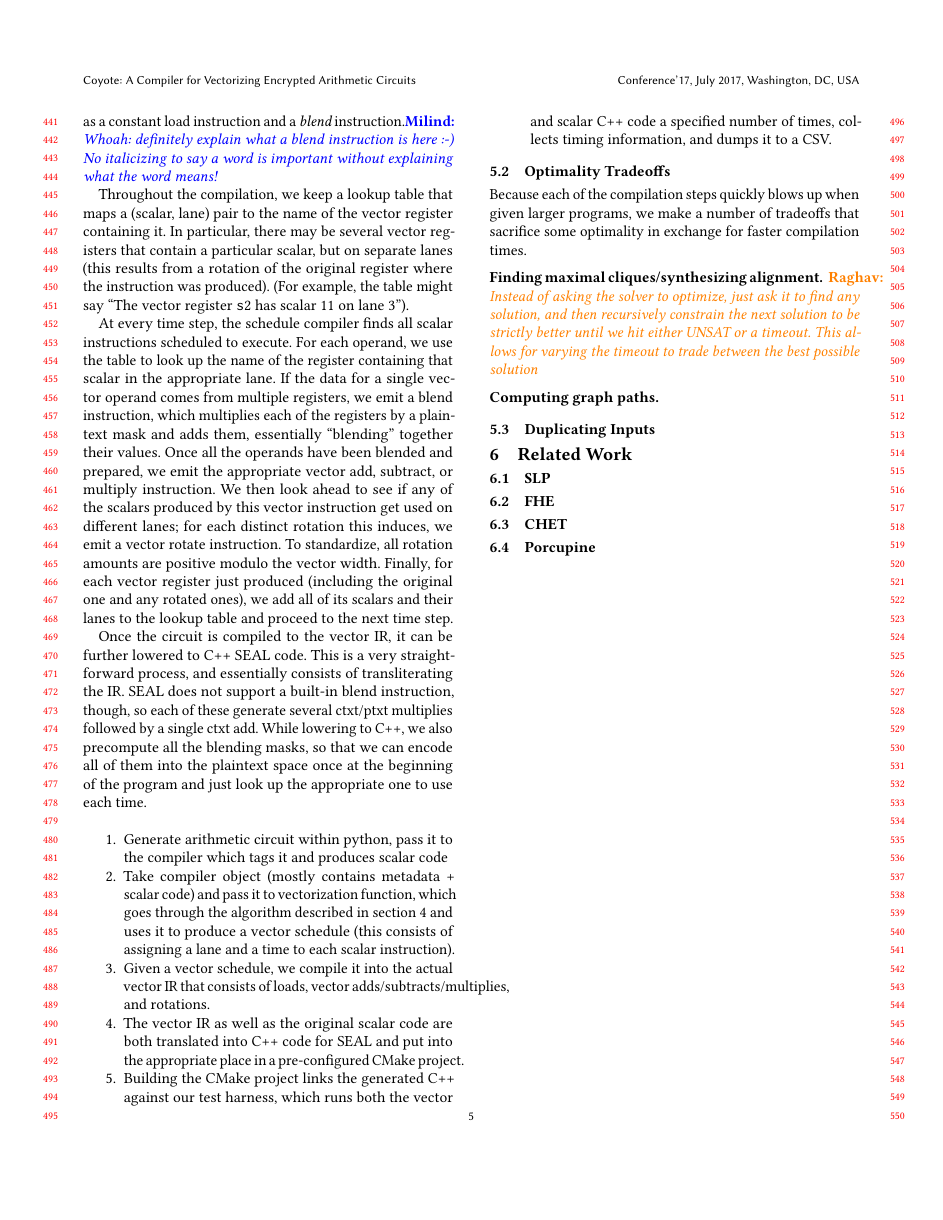
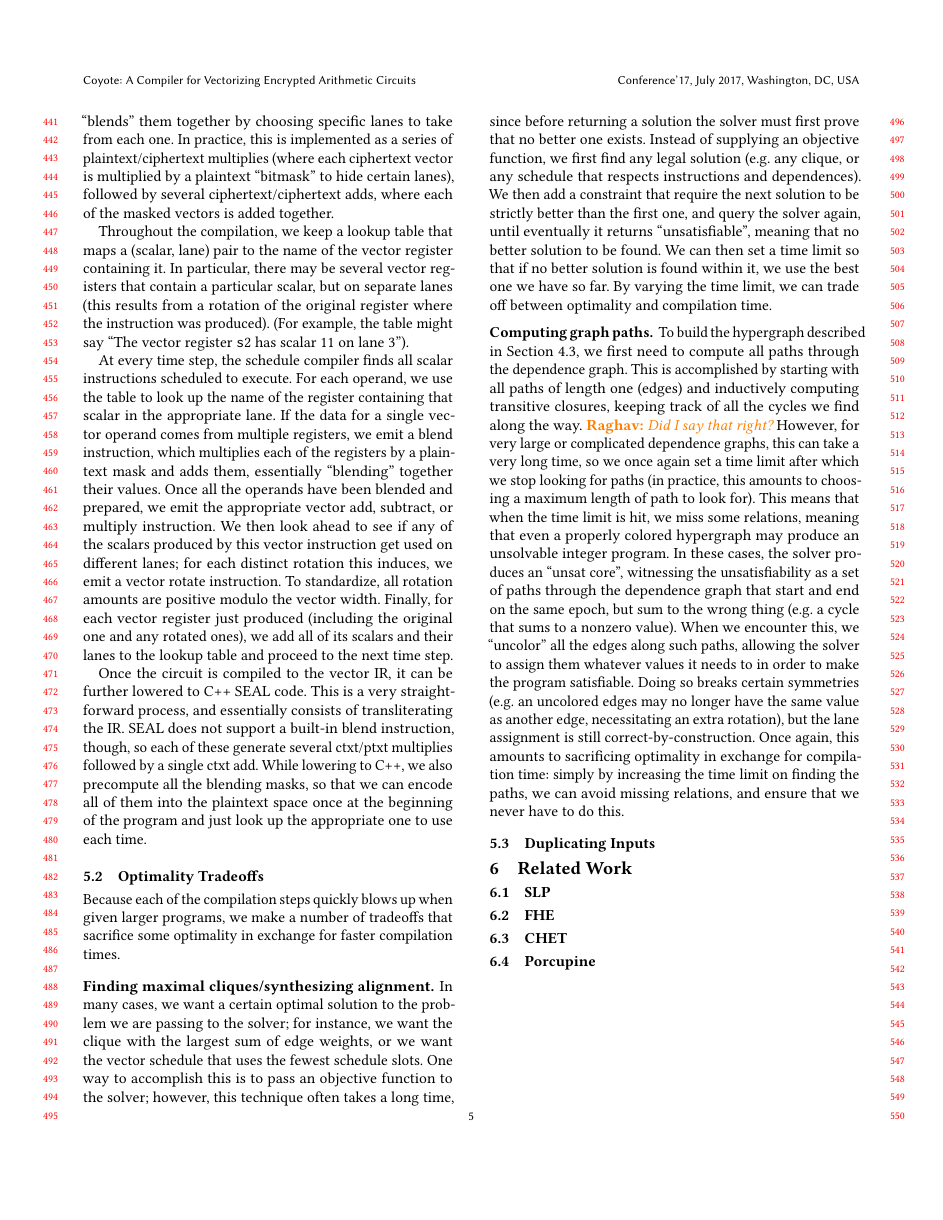
Before and after one commit to raghav198/coyote, a LaTeX paper (writeup/main.tex, which reads writeup/implementation.tex): page 5 of 5. Compiled offline with pdfLaTeX.

Commit message:
writing about time vs. optimality tradeoffs

```diff
--- a/writeup/implementation.tex
+++ b/writeup/implementation.tex
@@ -1,7 +1,9 @@
 \section{Implementation}\label{sec:implementation}
 \subsection{Code Generation}
-The output of the algorithm in Section~\ref{sec:design} is a vector schedule (i.e. a lane and time for each scalar, where the time determines the order in which instructions get executed). \raghav{Is `time' the right word for this? (like, what time step the instruction gets scheduled on)}\milind{You used ``schedule slot'' earlier ... just use that again.}
-This schedule is then compiled into the actual vector IR, which supports vector addition, subtraction, multiplication, and rotation instructions, as well as a constant load instruction and a {\em blend} instruction.\milind{Whoah: definitely explain what a blend instruction is here :-) No italicizing to say a word is important without explaining what the word means!}
+The output of the algorithm in Section~\ref{sec:design} is a vector schedule (i.e. a lane and schedule slot for each scalar, where the schedule slot determines the order in which instructions get executed).
+This schedule is then compiled into the actual vector IR, which supports vector addition, subtraction, multiplication, and rotation instructions, as well as a constant load instruction and a {\em blend} instruction.
+A blend instruction does no data movement, but takes several vectors and ``blends'' them together by choosing specific lanes to take from each one.
+In practice, this is implemented as a series of plaintext/ciphertext multiplies (where each ciphertext vector is multiplied by a plaintext ``bitmask'' to hide certain lanes), followed by several ciphertext/ciphertext adds, where each of the masked vectors is added together.
 
 Throughout the compilation, we keep a lookup table that maps a (scalar, lane) pair to the name of the vector register containing it.
 In particular, there may be several vector registers that contain a particular scalar, but on separate lanes (this results from a rotation of the original register where the instruction was produced).
@@ -20,18 +22,32 @@ This is a very straightforward process, and essentially consists of transliterat
 SEAL does not support a built-in blend instruction, though, so each of these generate several ctxt/ptxt multiplies followed by a single ctxt add.
 While lowering to C++, we also precompute all the blending masks, so that we can encode all of them into the plaintext space once at the beginning of the program and just look up the appropriate one to use each time.
 
-\begin{enumerate}
-    \item Generate arithmetic circuit within python, pass it to the compiler which tags it and produces scalar code
-    \item Take compiler object (mostly contains metadata + scalar code) and pass it to vectorization function, which goes through the algorithm described in section~\ref{sec:design} and uses it to produce a vector schedule (this consists of assigning a lane and a time to each scalar instruction).
-    \item Given a vector schedule, we compile it into the actual vector IR that consists of loads, vector adds/subtracts/multiplies, and rotations.
-    \item The vector IR as well as the original scalar code are both translated into C++ code for SEAL and put into the appropriate place in a pre-configured CMake project.
-    \item Building the CMake project links the generated C++ against our test harness, which runs both the vector and scalar C++ code a specified number of times, collects timing information, and dumps it to a CSV.
-\end{enumerate}
+% \begin{enumerate}
+%     \item Generate arithmetic circuit within python, pass it to the compiler which tags it and produces scalar code
+%     \item Take compiler object (mostly contains metadata + scalar code) and pass it to vectorization function, which goes through the algorithm described in section~\ref{sec:design} and uses it to produce a vector schedule (this consists of assigning a lane and a time to each scalar instruction).
+%     \item Given a vector schedule, we compile it into the actual vector IR that consists of loads, vector adds/subtracts/multiplies, and rotations.
+%     \item The vector IR as well as the original scalar code are both translated into C++ code for SEAL and put into the appropriate place in a pre-configured CMake project.
+%     \item Building the CMake project links the generated C++ against our test harness, which runs both the vector and scalar C++ code a specified number of times, collects timing information, and dumps it to a CSV.
+% \end{enumerate}
 
 \subsection{Optimality Tradeoffs}
 Because each of the compilation steps quickly blows up when given larger programs, we make a number of tradeoffs that sacrifice some optimality in exchange for faster compilation times.
 \subsubsection*{Finding maximal cliques/synthesizing alignment}
-\raghav{Instead of asking the solver to optimize, just ask it to find any solution, and then recursively constrain the next solution to be strictly better until we hit either UNSAT or a timeout. This allows for varying the timeout to trade between the best possible solution }
+In many cases, we want a certain optimal solution to the problem we are passing to the solver; for instance, we want the clique with the largest sum of edge weights, or we want the vector schedule that uses the fewest schedule slots.
+One way to accomplish this is to pass an objective function to the solver; however, this technique often takes a long time, since before returning a solution the solver must first prove that no better one exists.
+Instead of supplying an objective function, we first find any legal solution (e.g. any clique, or any schedule that respects instructions and dependences).
+We then add a constraint that require the next solution to be strictly better than the first one, and query the solver again, until eventually it returns ``unsatisfiable'', meaning that no better solution to be found.
+We can then set a time limit so that if no better solution is found within it, we use the best one we have so far.
+By varying the time limit, we can trade off between optimality and compilation time.
+
 \subsubsection*{Computing graph paths}
+To build the hypergraph described in Section~\ref{sec:lane-placement}, we first need to compute all paths through the dependence graph.
+This is accomplished by starting with all paths of length one (edges) and inductively computing transitive closures, keeping track of all the cycles we find along the way. \raghav{Did I say that right?}
+However, for very large or complicated dependence graphs, this can take a very long time, so we once again set a time limit after which we stop looking for paths (in practice, this amounts to choosing a maximum length of path to look for).
+This means that when the time limit is hit, we miss some relations, meaning that even a properly colored hypergraph may produce an unsolvable integer program.
+In these cases, the solver produces an ``unsat core'', witnessing the unsatisfiability as a set of paths through the dependence graph that start and end on the same epoch, but sum to the wrong thing (e.g. a cycle that sums to a nonzero value).
+When we encounter this, we ``uncolor'' all the edges along such paths, allowing the solver to assign them whatever values it needs to in order to make the program satisfiable.
+Doing so breaks certain symmetries (e.g. an uncolored edges may no longer have the same value as another edge, necessitating an extra rotation), but the lane assignment is still correct-by-construction.
+Once again, this amounts to sacrificing optimality in exchange for compilation time: simply by increasing the time limit on finding the paths, we can avoid missing relations, and ensure that we never have to do this.
 
 \subsection{Duplicating Inputs}
```
